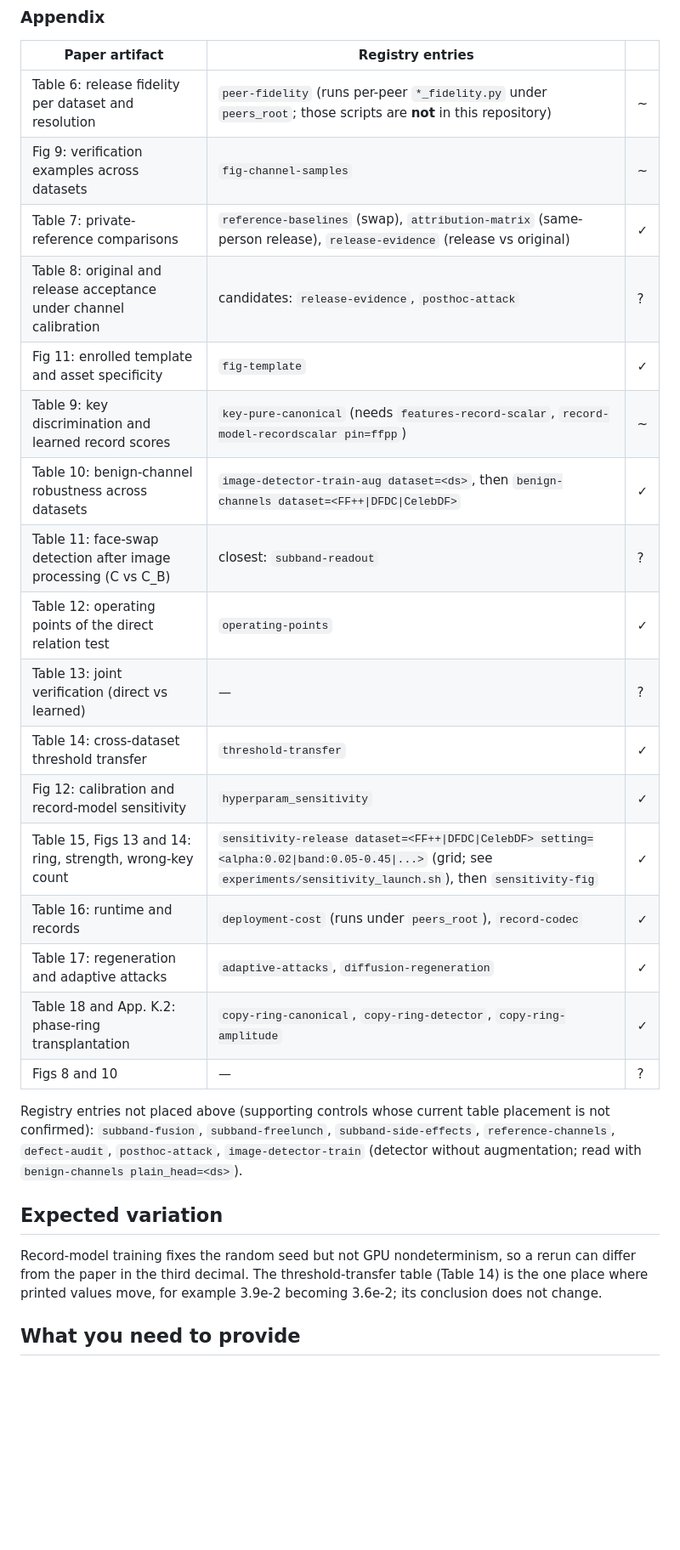
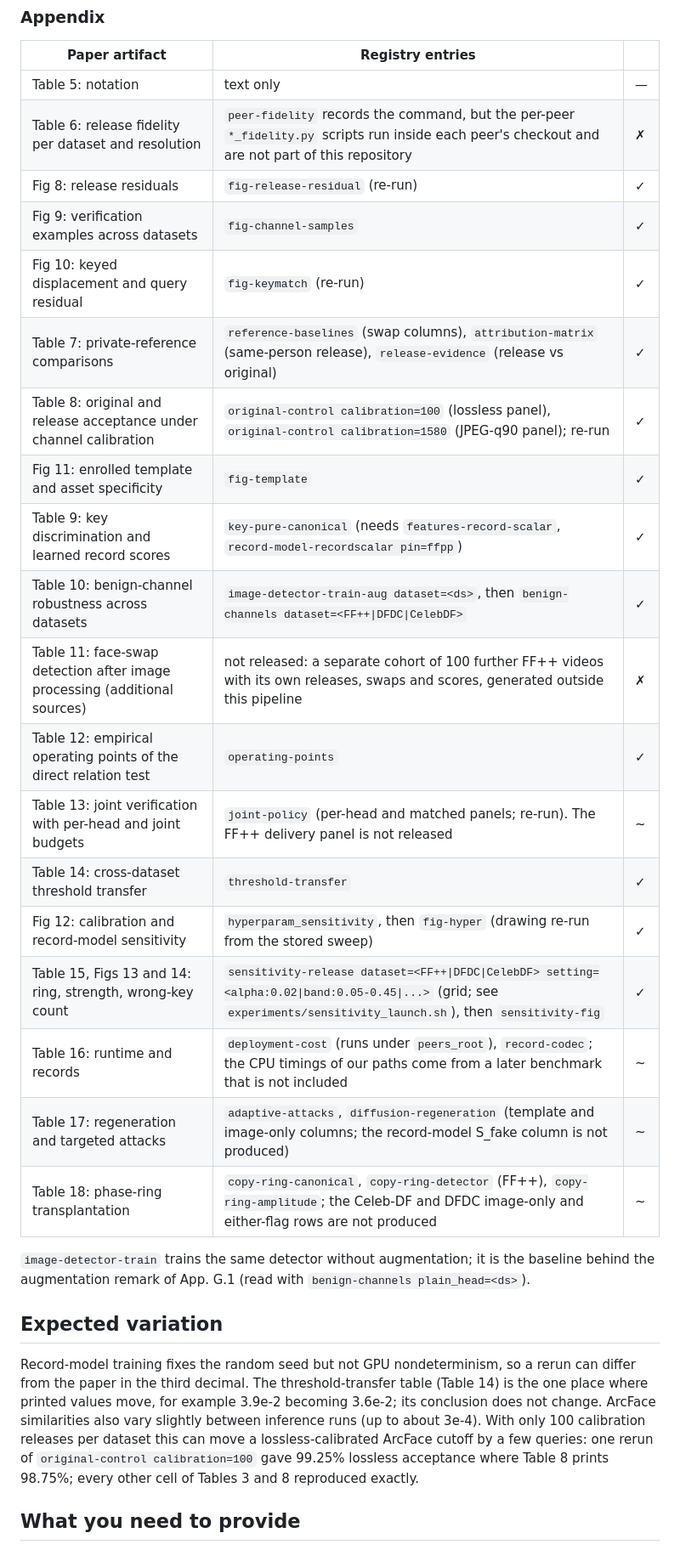
Before and after one commit to ming053l/Doctor-Trigger, a Markdown page: docs/REPRODUCE.md, the part around one of its changes. Shown at 85% size. GitHub-like rendering; blank space fills up the shorter version.

```diff
--- a/docs/REPRODUCE.md
+++ b/docs/REPRODUCE.md
@@ -77,34 +82,38 @@ table and figure numbers can differ from the ones below.
 
 | Paper artifact | Registry entries | |
 | --- | --- | --- |
-| Table 6: release fidelity per dataset and resolution | `peer-fidelity` (runs per-peer `*_fidelity.py` under `peers_root`; those scripts are **not** in this repository) | ~ |
-| Fig 9: verification examples across datasets | `fig-channel-samples` | ~ |
-| Table 7: private-reference comparisons | `reference-baselines` (swap), `attribution-matrix` (same-person release), `release-evidence` (release vs original) | ✓ |
-| Table 8: original and release acceptance under channel calibration | candidates: `release-evidence`, `posthoc-attack` | ? |
+| Table 5: notation | text only | — |
+| Table 6: release fidelity per dataset and resolution | `peer-fidelity` records the command, but the per-peer `*_fidelity.py` scripts run inside each peer's checkout and are not part of this repository | ✗ |
+| Fig 8: release residuals | `fig-release-residual` (re-run) | ✓ |
+| Fig 9: verification examples across datasets | `fig-channel-samples` | ✓ |
+| Fig 10: keyed displacement and query residual | `fig-keymatch` (re-run) | ✓ |
+| Table 7: private-reference comparisons | `reference-baselines` (swap columns), `attribution-matrix` (same-person release), `release-evidence` (release vs original) | ✓ |
+| Table 8: original and release acceptance under channel calibration | `original-control calibration=100` (lossless panel), `original-control calibration=1580` (JPEG-q90 panel); re-run | ✓ |
 | Fig 11: enrolled template and asset specificity | `fig-template` | ✓ |
-| Table 9: key discrimination and learned record scores | `key-pure-canonical` (needs `features-record-scalar`, `record-model-recordscalar pin=ffpp`) | ~ |
+| Table 9: key discrimination and learned record scores | `key-pure-canonical` (needs `features-record-scalar`, `record-model-recordscalar pin=ffpp`) | ✓ |
 | Table 10: benign-channel robustness across datasets | `image-detector-train-aug dataset=<ds>`, then `benign-channels dataset=<FF++\|DFDC\|CelebDF>` | ✓ |
-| Table 11: face-swap detection after image processing (C vs C_B) | closest: `subband-readout` | ? |
-| Table 12: operating points of the direct relation test | `operating-points` | ✓ |
-| Table 13: joint verification (direct vs learned) | — | ? |
+| Table 11: face-swap detection after image processing (additional sources) | not released: a separate cohort of 100 further FF++ videos with its own releases, swaps and scores, generated outside this pipeline | ✗ |
+| Table 12: empirical operating points of the direct relation test | `operating-points` | ✓ |
+| Table 13: joint verification with per-head and joint budgets | `joint-policy` (per-head and matched panels; re-run). The FF++ delivery panel is not released | ~ |
 | Table 14: cross-dataset threshold transfer | `threshold-transfer` | ✓ |
-| Fig 12: calibration and record-model sensitivity | `hyperparam_sensitivity` | ✓ |
+| Fig 12: calibration and record-model sensitivity | `hyperparam_sensitivity`, then `fig-hyper` (drawing re-run from the stored sweep) | ✓ |
 | Table 15, Figs 13 and 14: ring, strength, wrong-key count | `sensitivity-release dataset=<FF++\|DFDC\|CelebDF> setting=<alpha:0.02\|band:0.05-0.45\|...>` (grid; see `experiments/sensitivity_launch.sh`), then `sensitivity-fig` | ✓ |
-| Table 16: runtime and records | `deployment-cost` (runs under `peers_root`), `record-codec` | ✓ |
-| Table 17: regeneration and adaptive attacks | `adaptive-attacks`, `diffusion-regeneration` | ✓ |
-| Table 18 and App. K.2: phase-ring transplantation | `copy-ring-canonical`, `copy-ring-detector`, `copy-ring-amplitude` | ✓ |
-| Figs 8 and 10 | — | ? |
+| Table 16: runtime and records | `deployment-cost` (runs under `peers_root`), `record-codec`; the CPU timings of our paths come from a later benchmark that is not included | ~ |
+| Table 17: regeneration and targeted attacks | `adaptive-attacks`, `diffusion-regeneration` (template and image-only columns; the record-model S_fake column is not produced) | ~ |
+| Table 18: phase-ring transplantation | `copy-ring-canonical`, `copy-ring-detector` (FF++), `copy-ring-amplitude`; the Celeb-DF and DFDC image-only and either-flag rows are not produced | ~ |
 
-Registry entries not placed above (supporting controls whose current table placement is not
-confirmed): `subband-fusion`, `subband-freelunch`, `subband-side-effects`, `reference-channels`,
-`defect-audit`, `posthoc-attack`, `image-detector-train` (detector without augmentation; read with
-`benign-channels plain_head=<ds>`).
+`image-detector-train` trains the same detector without augmentation; it is the baseline behind the
+augmentation remark of App. G.1 (read with `benign-channels plain_head=<ds>`).
 
 ## Expected variation
 
 Record-model training fixes the random seed but not GPU nondeterminism, so a rerun can differ from
 the paper in the third decimal. The threshold-transfer table (Table 14) is the one place where
 printed values move, for example 3.9e-2 becoming 3.6e-2; its conclusion does not change.
+ArcFace similarities also vary slightly between inference runs (up to about 3e-4). With only 100
+calibration releases per dataset this can move a lossless-calibrated ArcFace cutoff by a few
+queries: one rerun of `original-control calibration=100` gave 99.25% lossless acceptance where
+Table 8 prints 98.75%; every other cell of Tables 3 and 8 reproduced exactly.
 
 ## What you need to provide
 
```
Also changed, not shown: other parts of docs/REPRODUCE.md (+23 -16 lines).
